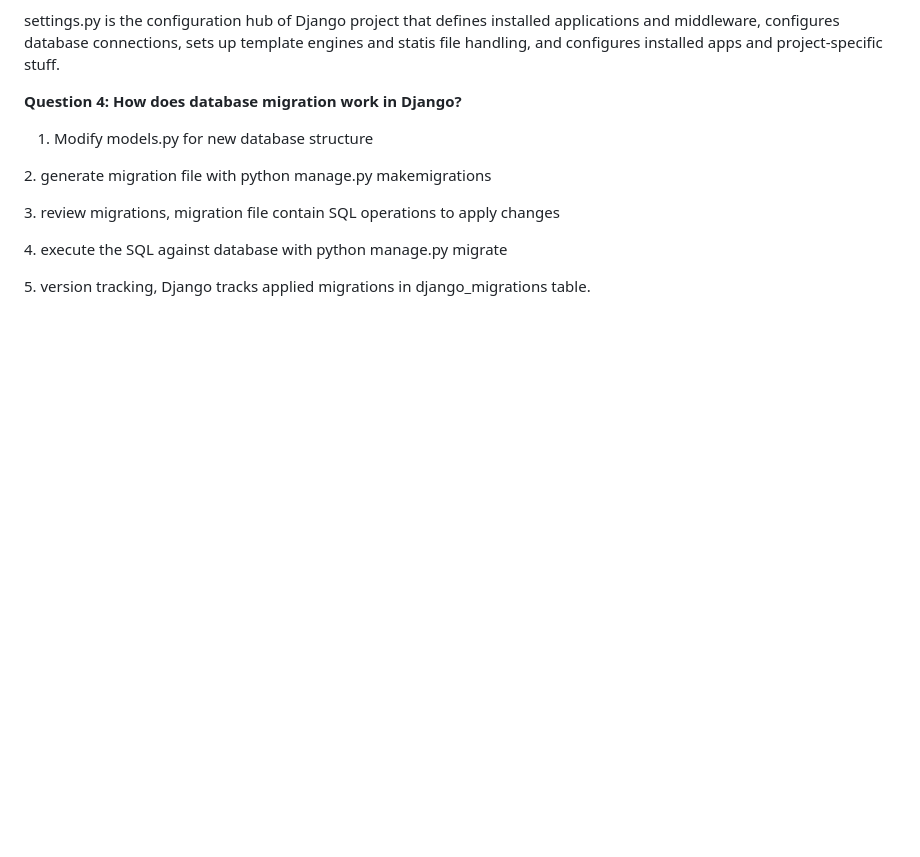
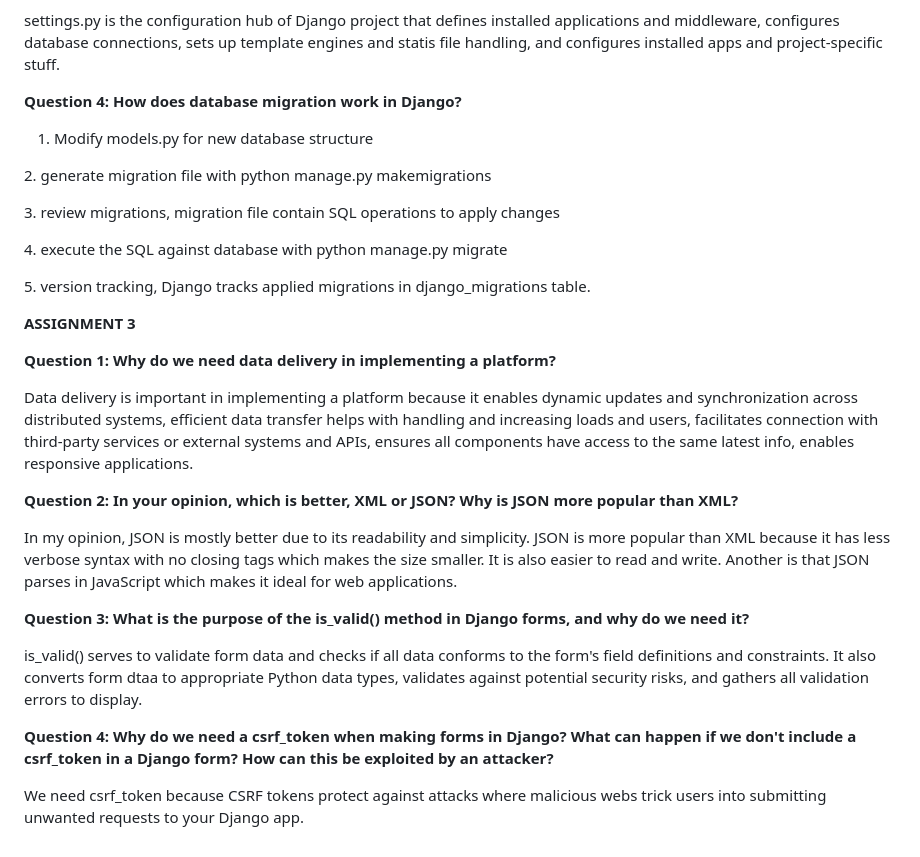
Before and after one commit to alifaieieiei/football-shop, a Markdown page: README.md, the part around the change. Drawn GitHub-style; blank space fills up the shorter version.

Commit message:
Add ASSIGNMENT 3 answers to README.md

```diff
--- a/README.md
+++ b/README.md
@@ -149,3 +149,43 @@ settings.py is the configuration hub of Django project that defines installed ap
 4\. execute the SQL against database with python manage.py migrate
 
 5\. version tracking, Django tracks applied migrations in django\_migrations table.
+
+
+
+
+
+**ASSIGNMENT 3**
+
+
+
+
+
+**Question 1: Why do we need data delivery in implementing a platform?**
+
+
+
+Data delivery is important in implementing a platform because it enables dynamic updates and synchronization across distributed systems, efficient data transfer helps with handling and increasing loads and users, facilitates connection with third-party services or external systems and APIs, ensures all components have access to the same latest info, enables responsive applications.
+
+
+
+**Question 2: In your opinion, which is better, XML or JSON? Why is JSON more popular than XML?**
+
+
+
+In my opinion, JSON is mostly better due to its readability and simplicity. JSON is more popular than XML because it has less verbose syntax with no closing tags which makes the size smaller. It is also easier to read and write. Another is that JSON parses in JavaScript which makes it ideal for web applications.
+
+
+
+**Question 3: What is the purpose of the is\_valid() method in Django forms, and why do we need it?**
+
+
+
+is\_valid() serves to validate form data and checks if all data conforms to the form's field definitions and constraints. It also converts form dtaa to appropriate Python data types, validates against potential security risks, and gathers all validation errors to display.
+
+
+
+**Question 4: Why do we need a csrf\_token when making forms in Django? What can happen if we don't include a csrf\_token in a Django form? How can this be exploited by an attacker?**
+
+
+
+We need csrf\_token because CSRF tokens protect against attacks where malicious webs trick users into submitting unwanted requests to your Django app.
```
